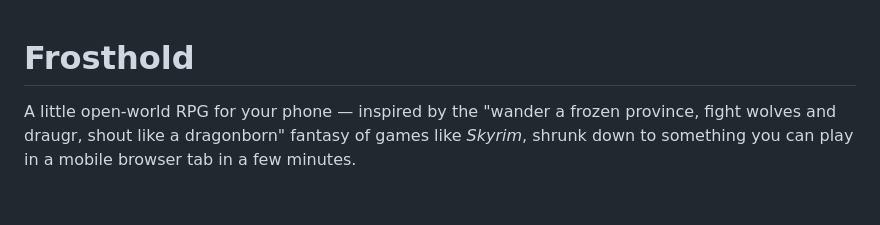
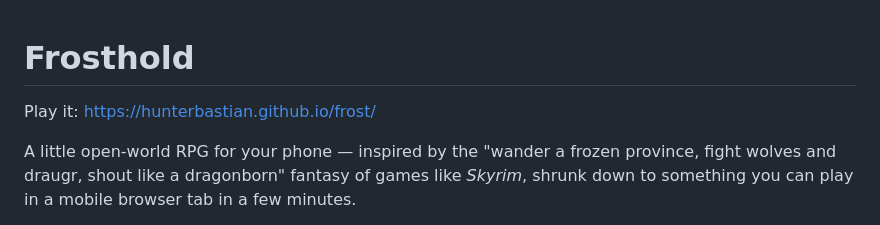
Before and after one commit to hunterbastian/frost, a Markdown page: README.md, the part around the change. GitHub-like rendering; blank space fills up the shorter version.

Commit message:
Add live play link

```diff
--- a/README.md
+++ b/README.md
@@ -1,4 +1,6 @@
 # Frosthold
+
+Play it: https://hunterbastian.github.io/frost/
 
 A little open-world RPG for your phone — inspired by the "wander a frozen
 province, fight wolves and draugr, shout like a dragonborn" fantasy of games
```
